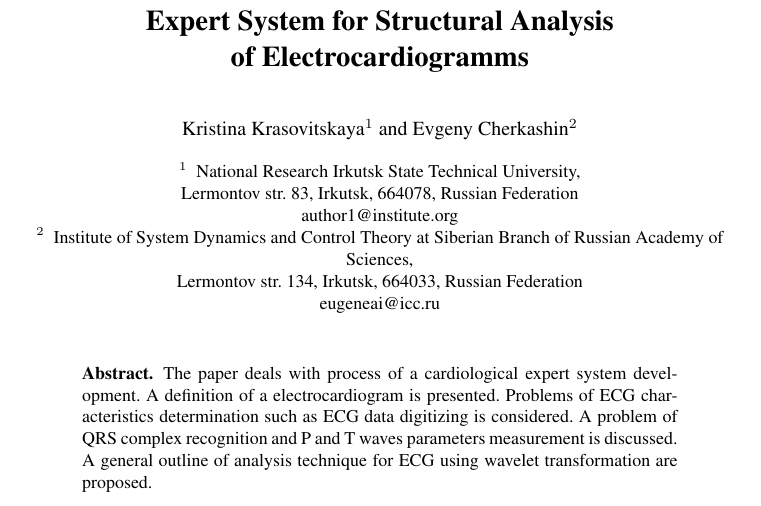
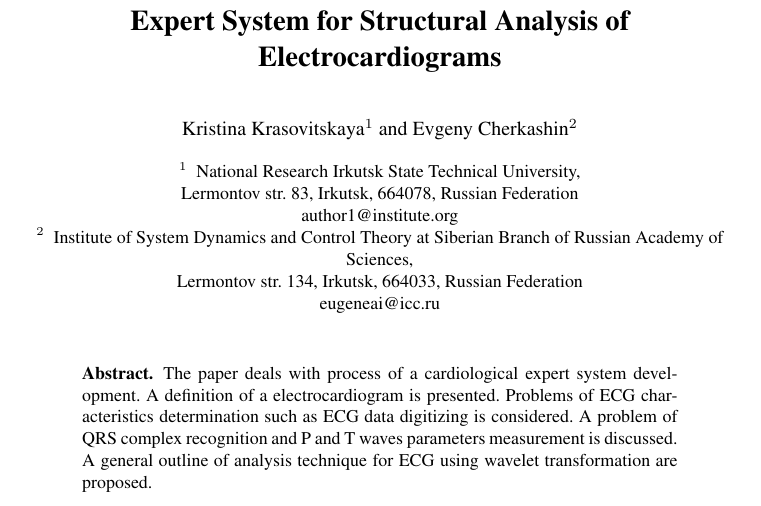
Before and after one commit to eugeneai/Bitola-2016-AIIT-paper, a LaTeX thesis (Krasovitskaya.tex): part of page 1 of 8, cut so that both start at the same text. Compiled offline with pdfLaTeX.

Commit message:
Title corrected.

```diff
--- a/Krasovitskaya.tex
+++ b/Krasovitskaya.tex
@@ -46,7 +46,7 @@
 \def\paperidnum{DOI: N/A}
 \setcounter{page}{1}
 
-\title{Expert System for Structural Analysis\\ of Electrocardiogramms}
+\title{Expert System for Structural Analysis of Electrocardiograms}
 
 %% Use this if the title is too long for the running heads
 \titlerunning{Expert System for ECS}
```
